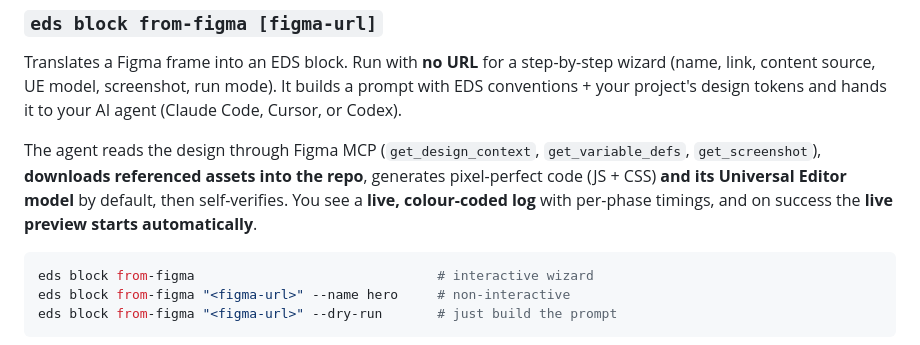
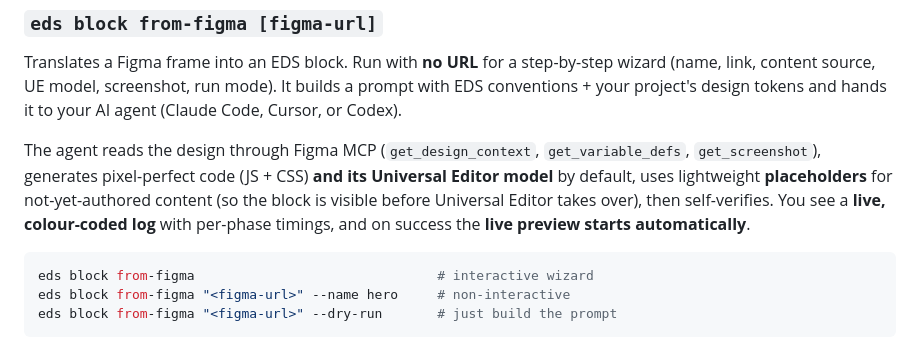
Before and after one commit to piotrgodycki/aem-eds-kit, a Markdown page: README.md, the part around the change. Drawn GitHub-style.

Commit message:
docs(readme): fix from-figma to say placeholders, not asset download

````diff
--- a/README.md
+++ b/README.md
@@ -75,7 +75,7 @@ The generated `_<name>.json` uses the EDS block-plugin (xwalk) format (`definiti
 
 Translates a Figma frame into an EDS block. Run with **no URL** for a step-by-step wizard (name, link, content source, UE model, screenshot, run mode). It builds a prompt with EDS conventions + your project's design tokens and hands it to your AI agent (Claude Code, Cursor, or Codex).
 
-The agent reads the design through Figma MCP (`get_design_context`, `get_variable_defs`, `get_screenshot`), **downloads referenced assets into the repo**, generates pixel-perfect code (JS + CSS) **and its Universal Editor model** by default, then self-verifies. You see a **live, colour-coded log** with per-phase timings, and on success the **live preview starts automatically**.
+The agent reads the design through Figma MCP (`get_design_context`, `get_variable_defs`, `get_screenshot`), generates pixel-perfect code (JS + CSS) **and its Universal Editor model** by default, uses lightweight **placeholders** for not-yet-authored content (so the block is visible before Universal Editor takes over), then self-verifies. You see a **live, colour-coded log** with per-phase timings, and on success the **live preview starts automatically**.
 
 ```bash
 eds block from-figma                               # interactive wizard
````
